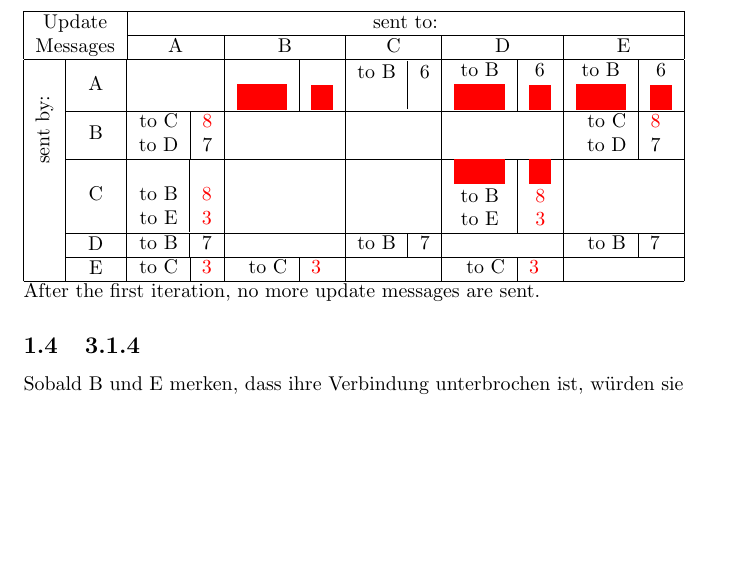
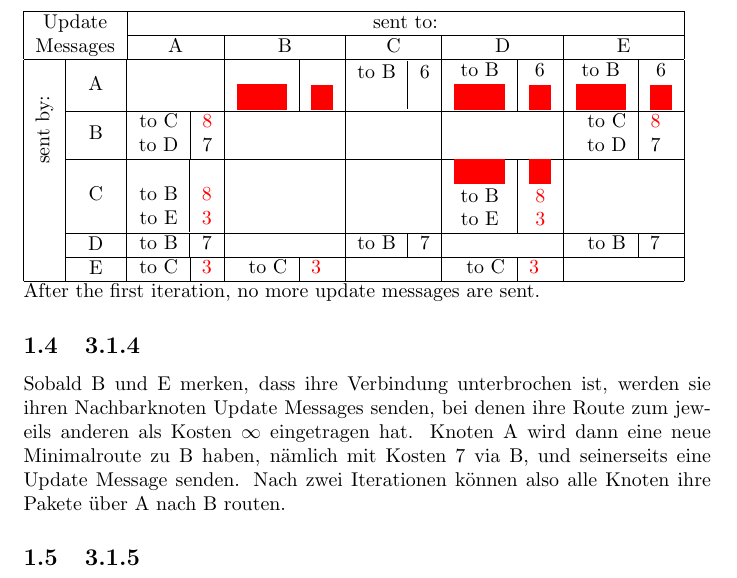
Before and after one commit to luelista/ncs-uebung, a LaTeX document (3/3.1.tex): part of page 4 of 4, cut so that both start at the same text, the shorter picture padded with empty space. Compiled offline with pdfLaTeX.

Commit message:
3.1.4 inhaltlich bearbeitet

```diff
--- a/3/3.1.tex
+++ b/3/3.1.tex
@@ -438,5 +438,7 @@ Update Messages Iteration 1:\\
 After the first iteration, no more update messages are sent.
 
 \subsection{3.1.4}
-Sobald B und E merken, dass ihre Verbindung unterbrochen ist, würden sie
+Sobald B und E merken, dass ihre Verbindung unterbrochen ist, werden sie ihren Nachbarknoten Update Messages senden, bei denen ihre Route zum jeweils anderen als Kosten \8 eingetragen hat. Knoten A wird dann eine neue Minimalroute zu B haben, nämlich mit Kosten 7 via B, und seinerseits eine Update Message senden. Nach zwei Iterationen können also alle Knoten ihre Pakete über A nach B routen.
+
+\subsection{3.1.5}
 \end{document}
```
